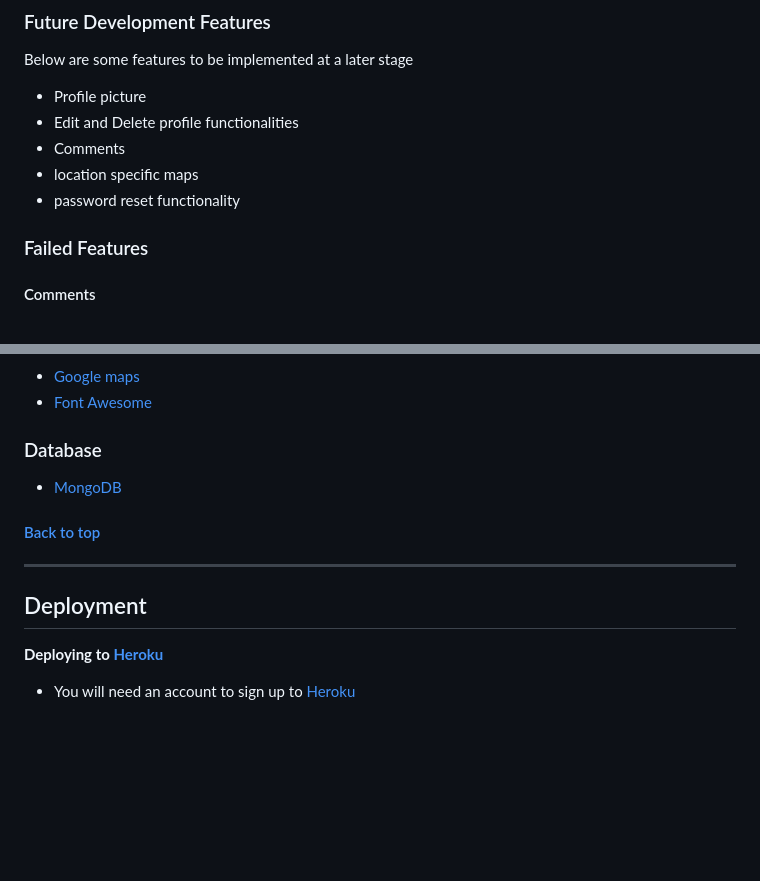
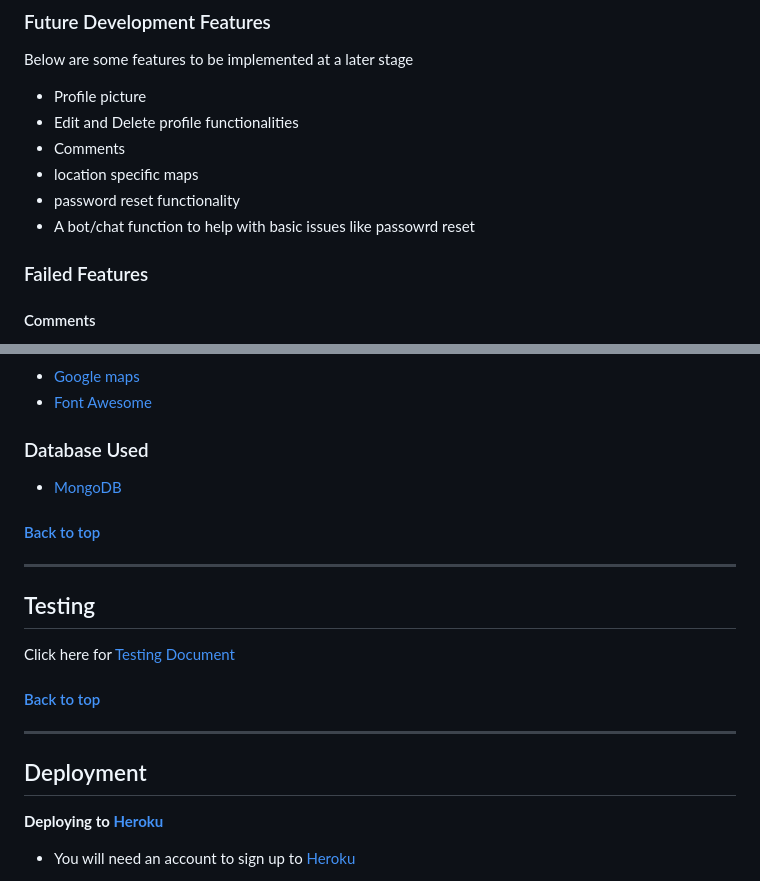
Before and after one commit to Joan-Amudu/Wild-Aussie, a Markdown page: README.md, 2 parts joined by grey strips. Drawn GitHub-style; blank space fills up the shorter version.

```diff
--- a/README.md
+++ b/README.md
@@ -192,6 +191,7 @@ Below are some features to be implemented at a later stage
 * Comments
 * location specific maps
 * password reset functionality
+* A bot/chat function to help with basic issues like passowrd reset
 
 ### Failed Features
  #### Comments
@@ -234,15 +234,17 @@ Below are some features to be implemented at a later stage
 * [Google maps](https://maps.google.com/)
 * [Font Awesome](https://fontawesome.com/)
 
-### Database
+### Database Used
 * [MongoDB](https://www.mongodb.com/)
 
-
+#### [Back to top](<#table-of-content>)
+***
+## Testing
+Click here for [Testing Document](testing.md)
 #### [Back to top](<#table-of-content>)
 ***
 
 ## Deployment
-
 
 **Deploying to [Heroku](https://dashboard.heroku.com/)**
 
```
Also changed, not shown: other parts of README.md (+66 -121 lines), static/images/testing/mongo-connect-cluster.png (added), static/images/testing/mongo-connect.png (added), 1 other file.
